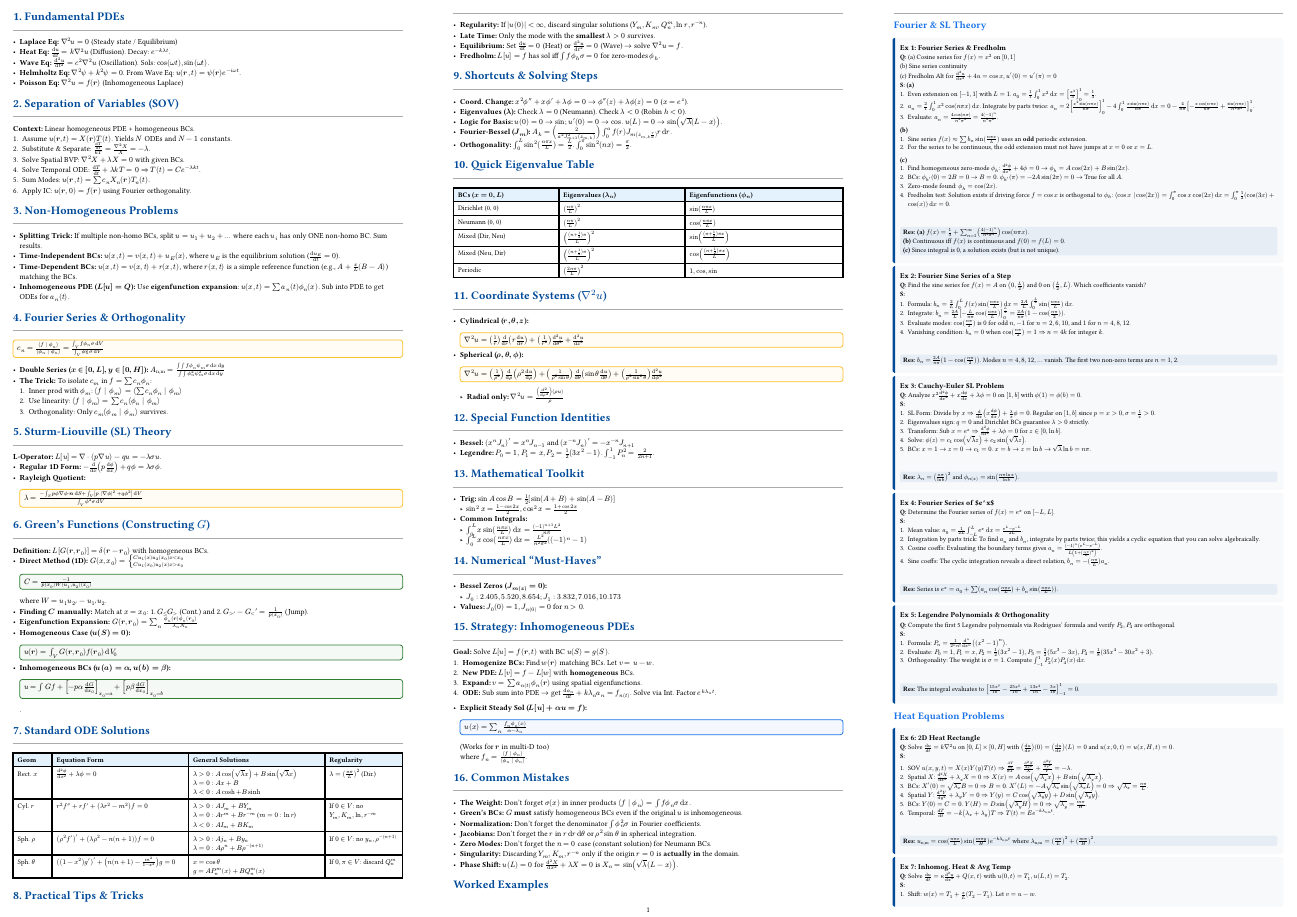
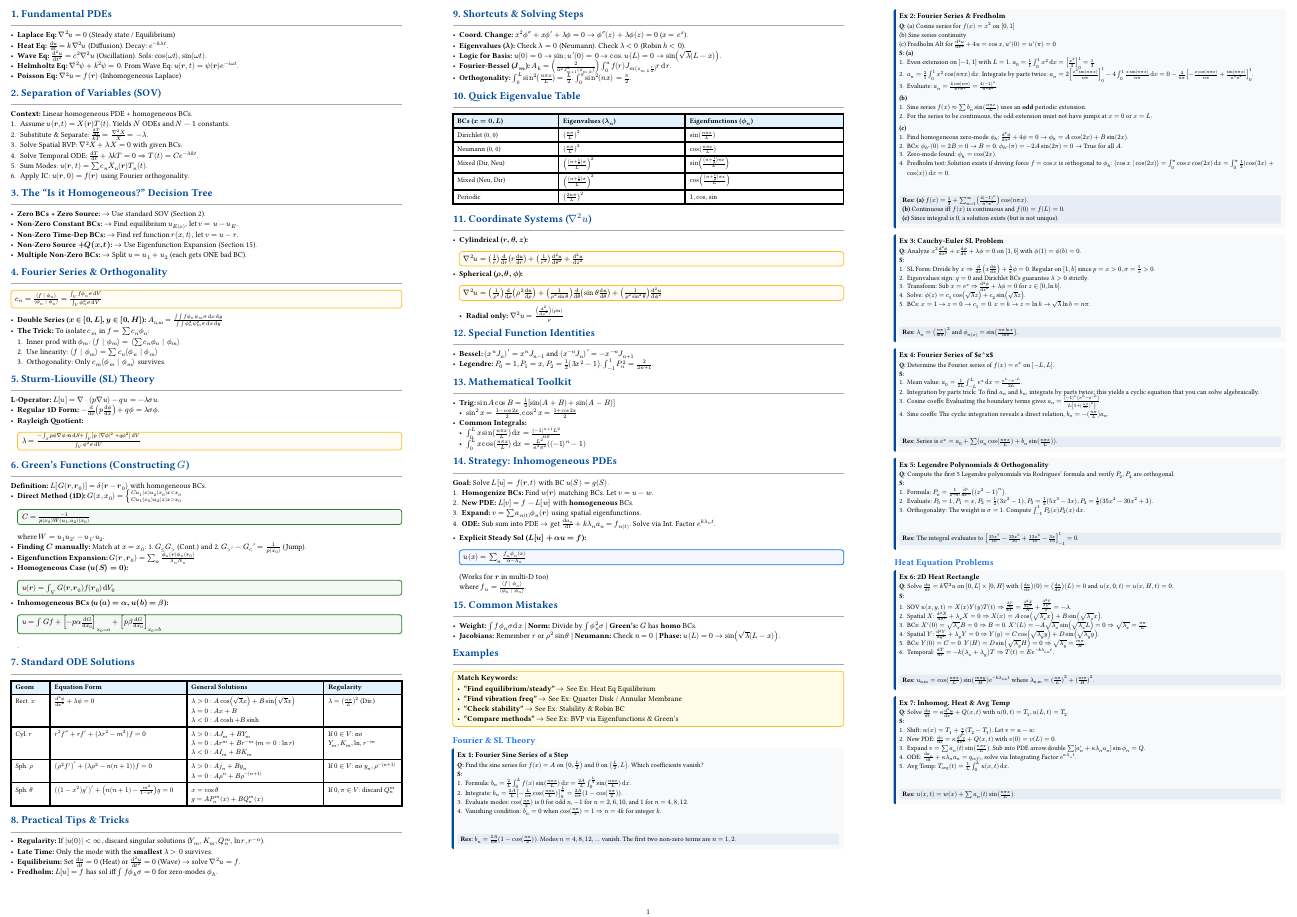
Before and after one commit to mackrus/fmm-cheatsheet, a Typst document (fmm_cheatsheet.typ): page 1 of 2. Compiled offline with Typst 0.15.

Commit message:
live update

```diff
--- a/fmm_cheatsheet.typ
+++ b/fmm_cheatsheet.typ
@@ -22,12 +22,12 @@
 5. Sum Modes: $u(bold(r), t) = sum c_n X_n (bold(r)) T_n (t)$.
 6. Apply IC: $u(bold(r), 0) = f(bold(r))$ using Fourier orthogonality.
 
-== 3. Non-Homogeneous Problems
-- *Splitting Trick:* If multiple non-homo BCs, split $u = u_1 + u_2 + dots$ where each $u_i$ has only ONE non-homo BC. Sum results.
-- *Time-Independent BCs:* $u(x,t) = v(x,t) + u_E (x)$, where $u_E$ is the equilibrium solution ($(dif u_E) / (dif t) = 0$).
-- *Time-Dependent BCs:* $u(x,t) = v(x,t) + r(x,t)$, where $r(x,t)$ is a simple reference function (e.g., $A + (x) / (L) (B-A)$) matching the BCs.
-- *Inhomogeneous PDE ($L[u] = Q$):* Use *eigenfunction expansion*:
-  $u(x,t) = sum a_n (t) phi.alt_n (x)$. Sub into PDE to get ODEs for $a_n (t)$.
+== 3. The "Is it Homogeneous?" Decision Tree
+- *Zero BCs + Zero Source:* $arrow$ Use standard SOV (Section 2).
+- *Non-Zero Constant BCs:* $arrow$ Find equilibrium $u_E(x)$, let $v = u - u_E$.
+- *Non-Zero Time-Dep BCs:* $arrow$ Find ref function $r(x,t)$, let $v = u - r$.
+- *Non-Zero Source $+Q(x,t)$:* $arrow$ Use Eigenfunction Expansion (Section 15).
+- *Multiple Non-Zero BCs:* $arrow$ Split $u = u_1 + u_2$ (each gets ONE bad BC).
 
 == 4. Fourier Series & Orthogonality
 #key[$c_n = (chevron.l f | phi.alt_n chevron.r) / (chevron.l phi.alt_n | phi.alt_n chevron.r) = (integral_V f phi.alt_n sigma dif V) / (integral_V phi.alt_n^2 sigma dif V)$]
@@ -146,12 +146,7 @@
   - $integral_0^L x sin((n pi x) / (L)) dif x = ((-1)^(n+1) L^2) / (n pi)$
   - $integral_0^L x cos((n pi x) / (L)) dif x = (L^2) / (n^2 pi^2) ((-1)^n - 1)$
 
-== 14. Numerical "Must-Haves"
-- *Bessel Zeros ($J_m(z)=0$):*
-  - $J_0: 2.405, 5.520, 8.654$; $J_1: 3.832, 7.016, 10.173$
-- *Values:* $J_0(0)=1, J_n(0)=0$ for $n>0$.
-
-== 15. Strategy: Inhomogeneous PDEs
+== 14. Strategy: Inhomogeneous PDEs
 *Goal:* Solve $L[u] = f(bold(r), t)$ with BC $u(S) = g(S)$.
 1. *Homogenize BCs:* Find $w(bold(r))$ matching BCs. Let $v = u - w$.
 2. *New PDE:* $L[v] = f - L[w]$ with *homogeneous* BCs.
@@ -161,13 +156,9 @@
   #key(accent: rgb("#1a73e8"))[$u(x) = sum_n (f_n phi.alt_n (x)) / (alpha - lambda_n)$] (Works for $bold(r)$ in multi-D too) \
   where $f_n = (chevron.l f | phi.alt_n chevron.r) / (chevron.l phi.alt_n | phi.alt_n chevron.r)$.
 
-== 16. Common Mistakes
-- *The Weight:* Don't forget $sigma(x)$ in inner products $chevron.l f | phi.alt_n chevron.r = integral f phi.alt_n sigma dif x$.
-- *Green's BCs:* $G$ *must* satisfy homogeneous BCs even if the original $u$ is inhomogeneous.
-- *Normalization:* Don't forget the denominator $integral phi.alt_n^2 sigma$ in Fourier coefficients.
-- *Jacobians:* Don't forget the $r$ in $r dif r dif theta$ or $rho^2 sin theta$ in spherical integration.
-- *Zero Modes:* Don't forget the $n=0$ case (constant solution) for Neumann BCs.
-- *Singularity:* Discarding $Y_m, K_m, r^(-n)$ only if the origin $r=0$ is *actually in* the domain.
-- *Phase Shift:* $u(L)=0$ for $(dif^2 X) / (dif x^2) + lambda X = 0$ is $X_n = sin(sqrt(lambda)(L-x))$.
+== 15. Common Mistakes
+- *Weight:* $integral f phi.alt_n sigma dif x$ | *Norm:* Divide by $integral phi.alt_n^2 sigma$ | *Green's:* $G$ has *homo* BCs.
+- *Jacobians:* Remember $r$ or $rho^2 sin theta$ | *Neumann:* Check $n=0$ | *Phase:* $u(L)=0 arrow sin(sqrt(lambda)(L-x))$.
 
-== Worked Examples
+== Examples
+#block(
@@ -174,2 +171,9 @@
+  *Match Keywords:*
+  - *"Find equilibrium/steady"* $arrow$ See Ex: Heat Eq Equilibrium
+  - *"Find vibration freq"* $arrow$ See Ex: Quarter Disk / Annular Membrane
+  - *"Check stability"* $arrow$ See Ex: Stability & Robin BC
+  - *"Compare methods"* $arrow$ See Ex: BVP via Eigenfunctions & Green's
+]
 
 === Fourier & SL Theory
+#example(
```
Also changed, not shown: template.typ (+14 -13 lines), test_sticky.typ (added, +5 -0 lines), fmm_cheatsheet.typ (37 more changed lines).
